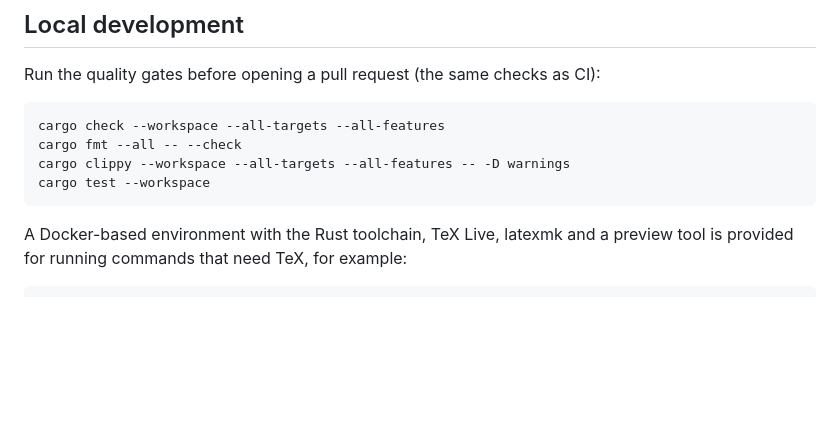
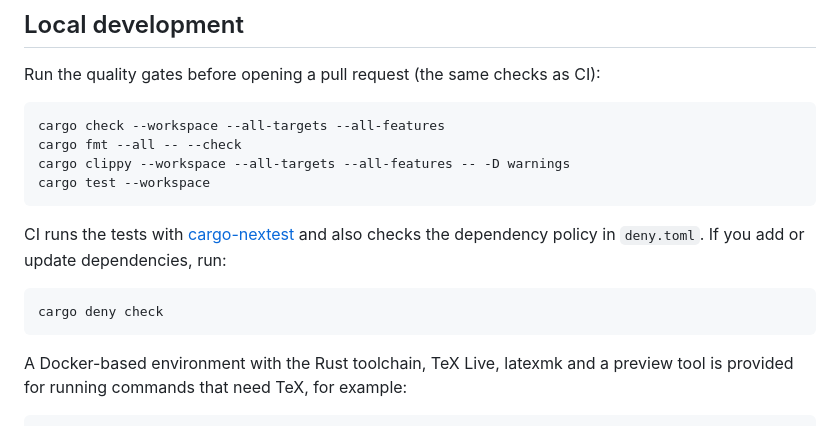
Before and after one commit to nishide-dev/texrun, a Markdown page: README.md, the part around the change. GitHub-like rendering; blank space fills up the shorter version.

Commit message:
docs: document CI checks in contributing guide and README
Co-Authored-By: Claude Opus 5.5 <noreply@anthropic.com>

````diff
--- a/README.md
+++ b/README.md
@@ -108,6 +108,13 @@ cargo clippy --workspace --all-targets --all-features -- -D warnings
 cargo test --workspace
 ```
 
+CI runs the tests with [cargo-nextest](https://nexte.st/) and also checks the
+dependency policy in `deny.toml`. If you add or update dependencies, run:
+
+```bash
+cargo deny check
+```
+
 A Docker-based environment with the Rust toolchain, TeX Live, latexmk and a
 preview tool is provided for running commands that need TeX, for example:
 
````
Also changed, not shown: CONTRIBUTING.md (+25 -2 lines).
